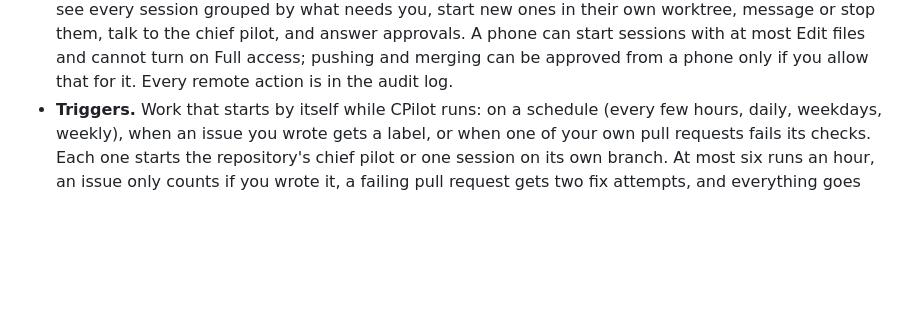
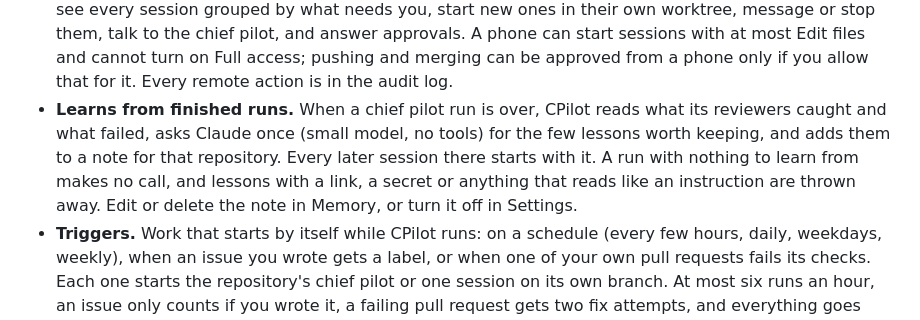
Before and after one commit to kalahroudi/cpilot, a Markdown page: README.md, the part around the change. GitHub-like rendering; blank space fills up the shorter version.

Commit message:
Docs: the learning loop in the README
Co-Authored-By: Claude Sonnet 5.5 <noreply@anthropic.com>

```diff
--- a/README.md
+++ b/README.md
@@ -47,6 +47,7 @@ Or by hand: download the latest disk image from [Releases](https://github.com/ka
 - **Skills.** Skills found on your Mac are listed and one click away in the composer. Create one with Claude, or add to an existing one from a note or a session.
 - **Chief pilot.** One session per repository, opened from Specs, that you give an outcome to. It writes the spec (and asks you its open questions), plans it, starts the tasks as sessions on stacked branches, watches them, restacks, and takes the stack to pull requests and merges (it can also merge a pull request that is not part of a stack, by number), by calling CPilot's own tools, and carries on by itself: when the tasks or reviewers it started finish, CPilot wakes it to take the next step. It never edits files or runs commands itself, only reads. By default it leads on its own and pushes and merges without asking; a setting makes it ask before each push and merge. Every pull request gets a reviewer session that reviews the diff, fixes its findings and pushes them to the pull request's branch; the chief pilot reads each report and sends a reviewer back (or starts a fresh one) until nothing is left open, and nothing merges until a reviewer has finished, or past failing checks, or as an administrator.
 - **Control it from your phone.** Turn on Remote in Settings and CPilot publishes a small page on your tailnet over HTTPS (through Tailscale; nothing is open to the internet). Pair a phone with a QR code, then see every session grouped by what needs you, start new ones in their own worktree, message or stop them, talk to the chief pilot, and answer approvals. A phone can start sessions with at most Edit files and cannot turn on Full access; pushing and merging can be approved from a phone only if you allow that for it. Every remote action is in the audit log.
+- **Learns from finished runs.** When a chief pilot run is over, CPilot reads what its reviewers caught and what failed, asks Claude once (small model, no tools) for the few lessons worth keeping, and adds them to a note for that repository. Every later session there starts with it. A run with nothing to learn from makes no call, and lessons with a link, a secret or anything that reads like an instruction are thrown away. Edit or delete the note in Memory, or turn it off in Settings.
 - **Triggers.** Work that starts by itself while CPilot runs: on a schedule (every few hours, daily, weekdays, weekly), when an issue you wrote gets a label, or when one of your own pull requests fails its checks. Each one starts the repository's chief pilot or one session on its own branch. At most six runs an hour, an issue only counts if you wrote it, a failing pull request gets two fix attempts, and everything goes through the usual rules for push, merge and access. Set them up in Settings, Triggers, and run any of them now.
 - **MCP built in.** Other tools can list sessions, read results, search memory, read specs, stacks and pull requests, and start sessions (you approve each one).
 - **Light and safe to run.** The menu bar popover shows what needs you. Errors open a sheet with details to copy, and an opt-in issue report with names, paths and emails removed. It checks GitHub Releases once a day and rolls back by itself if a new version fails to start.
```
